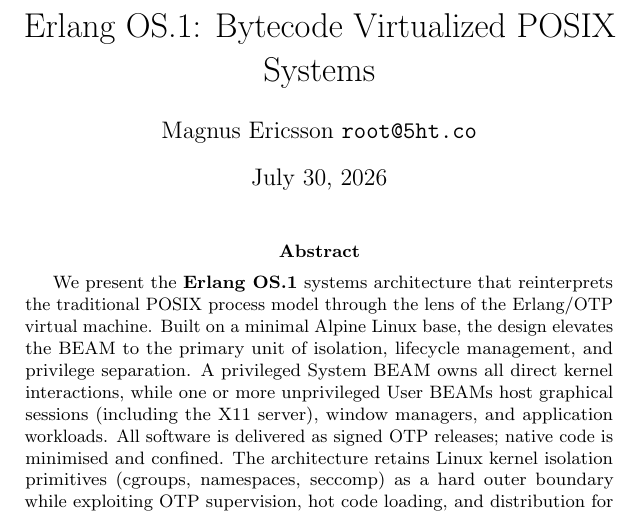
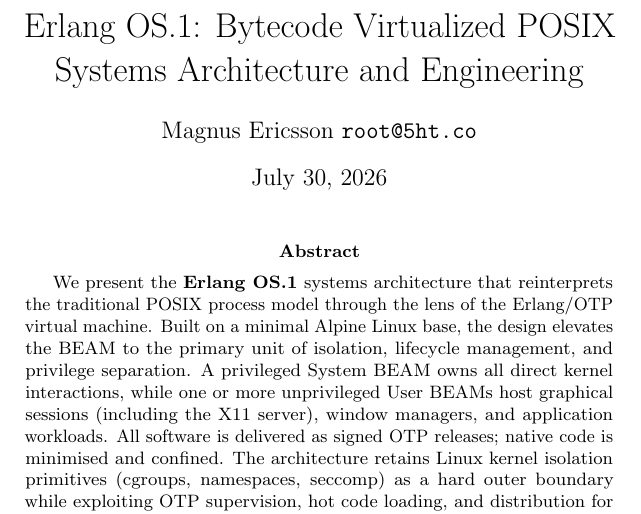
Before and after one commit to bitedits/wm, a LaTeX paper (priv/beam-os.tex): part of page 1 of 8, cut so that both start at the same text. Compiled offline with pdfLaTeX.

Commit message:
beam-os.pdf

```diff
--- a/priv/beam-os.tex
+++ b/priv/beam-os.tex
@@ -18,7 +18,7 @@
 \let\oldendverbatim\endverbatim
 \renewenvironment{verbatim}{\originalfootnotesize\oldverbatim}{\oldendverbatim}
 
-\title{Erlang OS.1: Bytecode Virtualized POSIX Systems}
+\title{Erlang OS.1: Bytecode Virtualized POSIX Systems Architecture and Engineering}
 
 \author{Magnus Ericsson \texttt{root@5ht.co}}
 \date{\today}
```
Also changed, not shown: priv/beam-os.pdf.
